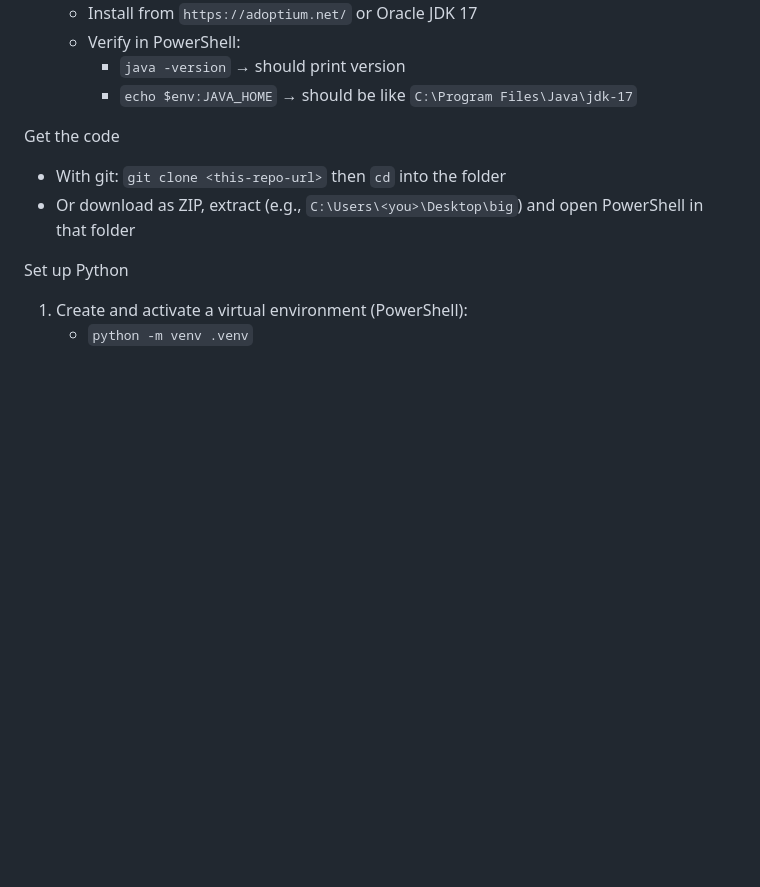
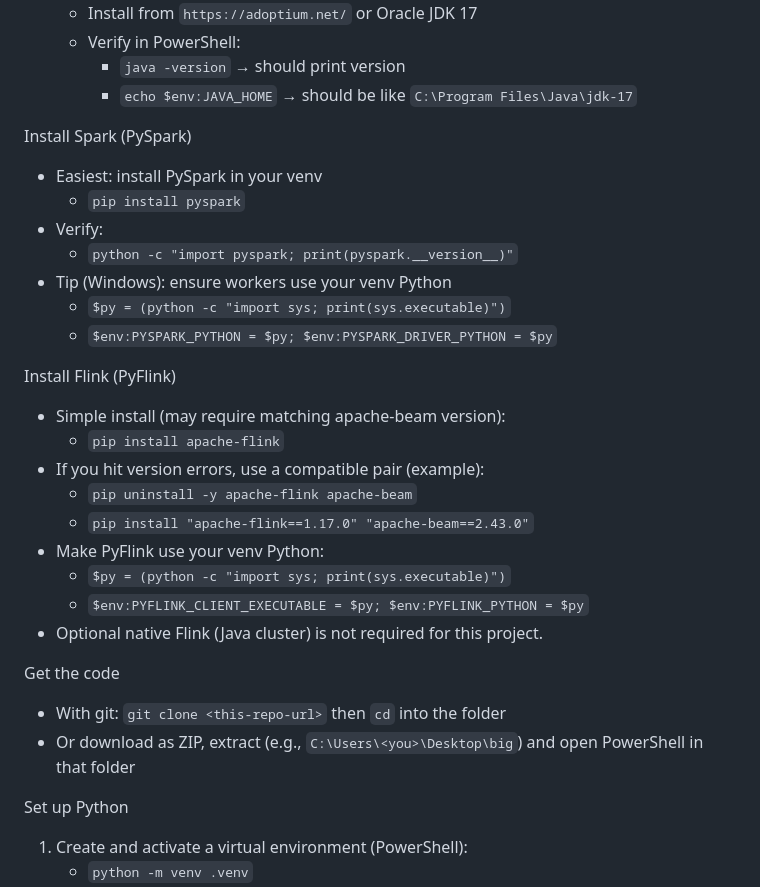
Before and after one commit to AlphaDweb/Big-benchmark, a Markdown page: README.md, the part around the change. GitHub-like rendering; blank space fills up the shorter version.

Commit message:
Update: UI/UX, Flink/Spark fixes, README instructions

```diff
--- a/README.md
+++ b/README.md
@@ -19,6 +19,26 @@ Prerequisites (Windows)
    - Verify in PowerShell:
      - `java -version` → should print version
      - `echo $env:JAVA_HOME` → should be like `C:\Program Files\Java\jdk-17`
+
+Install Spark (PySpark)
+- Easiest: install PySpark in your venv
+  - `pip install pyspark`
+- Verify:
+  - `python -c "import pyspark; print(pyspark.__version__)"`
+- Tip (Windows): ensure workers use your venv Python
+  - `$py = (python -c "import sys; print(sys.executable)")`
+  - `$env:PYSPARK_PYTHON = $py; $env:PYSPARK_DRIVER_PYTHON = $py`
+
+Install Flink (PyFlink)
+- Simple install (may require matching apache-beam version):
+  - `pip install apache-flink`
+- If you hit version errors, use a compatible pair (example):
+  - `pip uninstall -y apache-flink apache-beam`
+  - `pip install "apache-flink==1.17.0" "apache-beam==2.43.0"`
+- Make PyFlink use your venv Python:
+  - `$py = (python -c "import sys; print(sys.executable)")`
+  - `$env:PYFLINK_CLIENT_EXECUTABLE = $py; $env:PYFLINK_PYTHON = $py`
+- Optional native Flink (Java cluster) is not required for this project.
 
 Get the code
 - With git: `git clone <this-repo-url>` then `cd` into the folder
```
